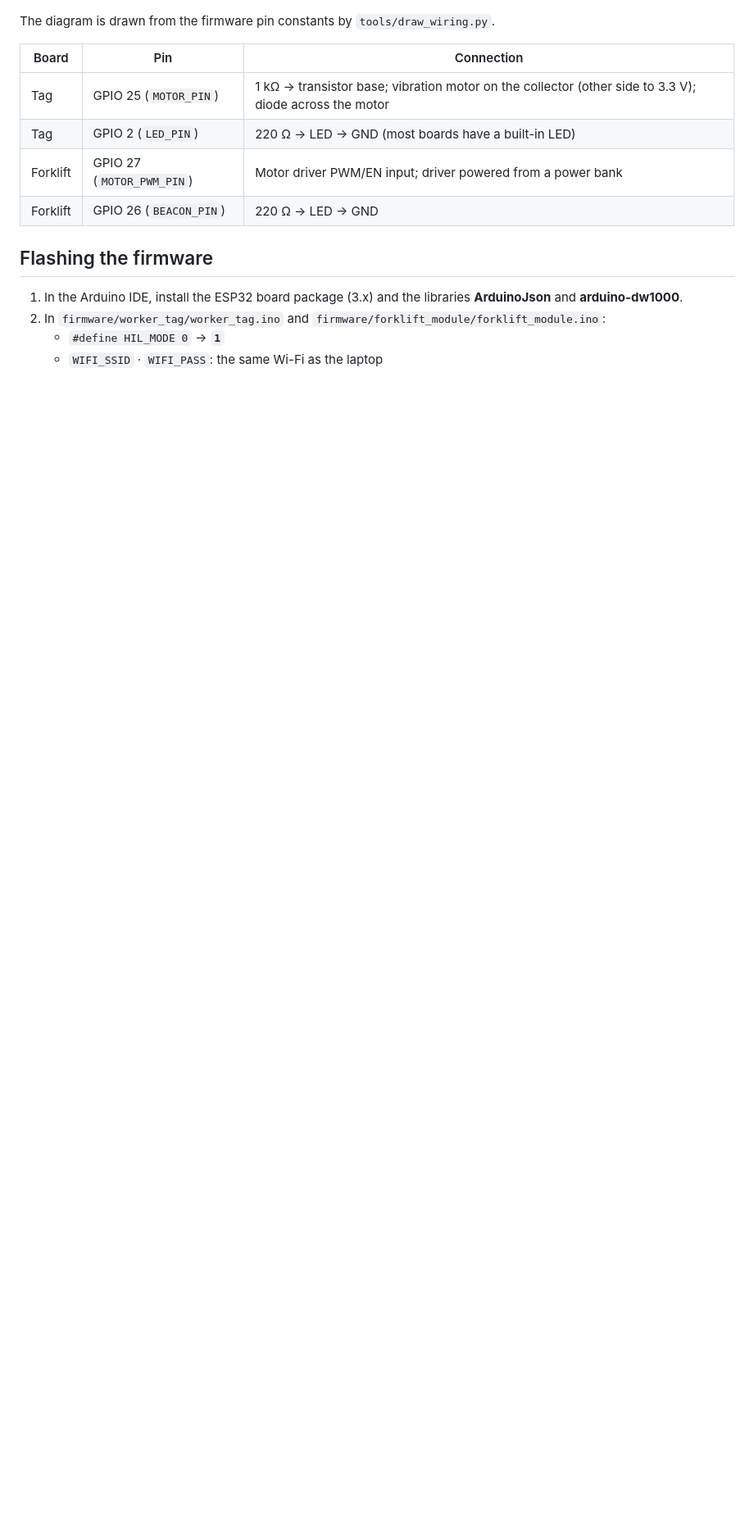
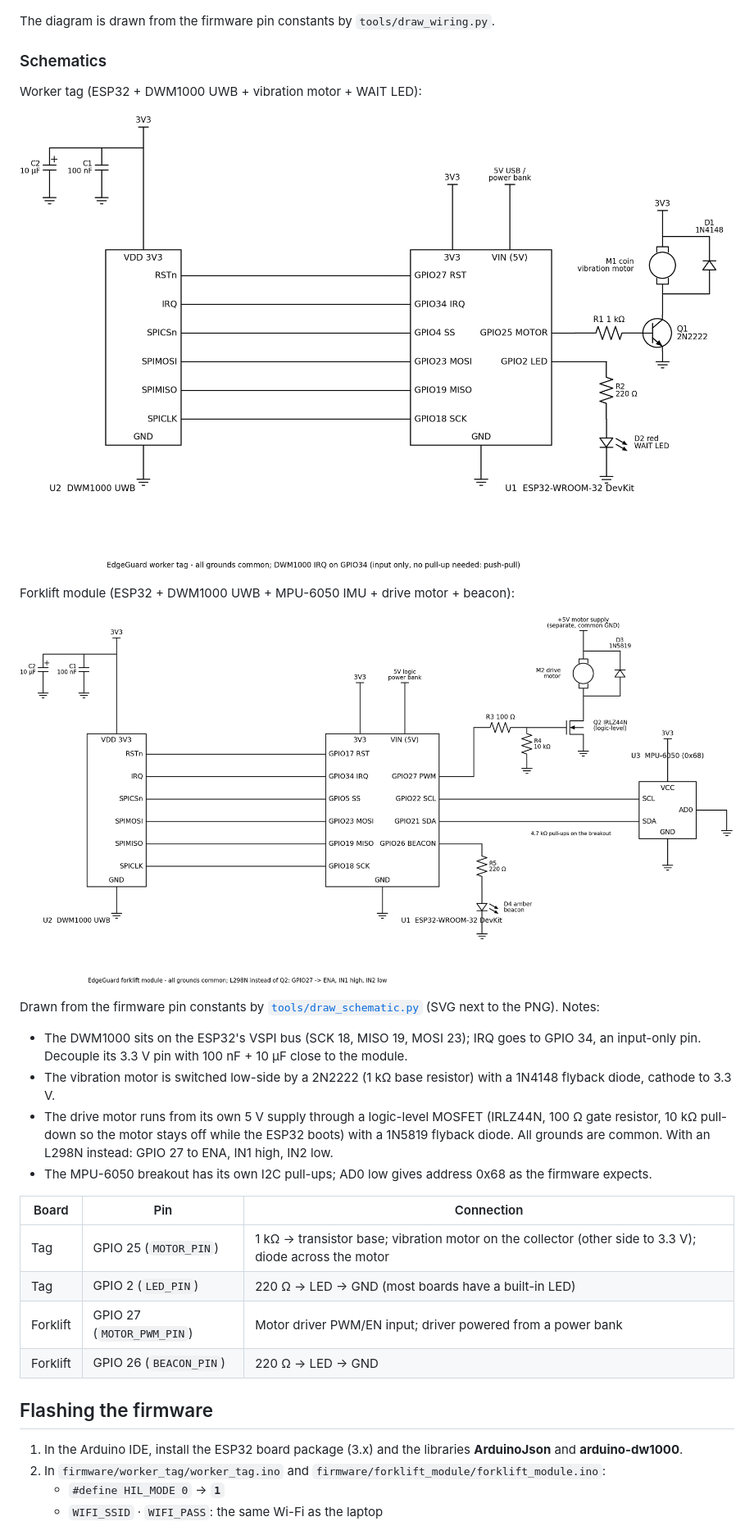
Before and after one commit to ljw22112/Edgeguard, a Markdown page: docs/hardware-demo.md, the part around one of its changes. Shown at 82% size. Drawn GitHub-style; pictures changed too: docs/img/schematic_forklift.png (added), docs/img/schematic_tag.png (added); blank space fills up the shorter version.

```diff
--- a/docs/hardware-demo.md
+++ b/docs/hardware-demo.md
@@ -77,6 +79,22 @@ Adding UWB boards (DW1000) makes positioning physical too, with the same firmwar
 ![Wiring of the worker tag and the forklift module](img/wiring.png)
 
 The diagram is drawn from the firmware pin constants by `tools/draw_wiring.py`.
+
+### Schematics
+
+Worker tag (ESP32 + DWM1000 UWB + vibration motor + WAIT LED):
+
+![Worker tag schematic](img/schematic_tag.png)
+
+Forklift module (ESP32 + DWM1000 UWB + MPU-6050 IMU + drive motor + beacon):
+
+![Forklift module schematic](img/schematic_forklift.png)
+
+Drawn from the firmware pin constants by [`tools/draw_schematic.py`](../tools/draw_schematic.py) (SVG next to the PNG). Notes:
+- The DWM1000 sits on the ESP32's VSPI bus (SCK 18, MISO 19, MOSI 23); IRQ goes to GPIO 34, an input-only pin. Decouple its 3.3 V pin with 100 nF + 10 µF close to the module.
+- The vibration motor is switched low-side by a 2N2222 (1 kΩ base resistor) with a 1N4148 flyback diode, cathode to 3.3 V.
+- The drive motor runs from its own 5 V supply through a logic-level MOSFET (IRLZ44N, 100 Ω gate resistor, 10 kΩ pull-down so the motor stays off while the ESP32 boots) with a 1N5819 flyback diode. All grounds are common. With an L298N instead: GPIO 27 to ENA, IN1 high, IN2 low.
+- The MPU-6050 breakout has its own I2C pull-ups; AD0 low gives address 0x68 as the firmware expects.
 
 | Board | Pin | Connection |
 |---|---|---|
```
Also changed, not shown: other parts of docs/hardware-demo.md (+3 -1 lines), docs/ko/hardware-demo.md (+19 -1 lines), 3 other files.
